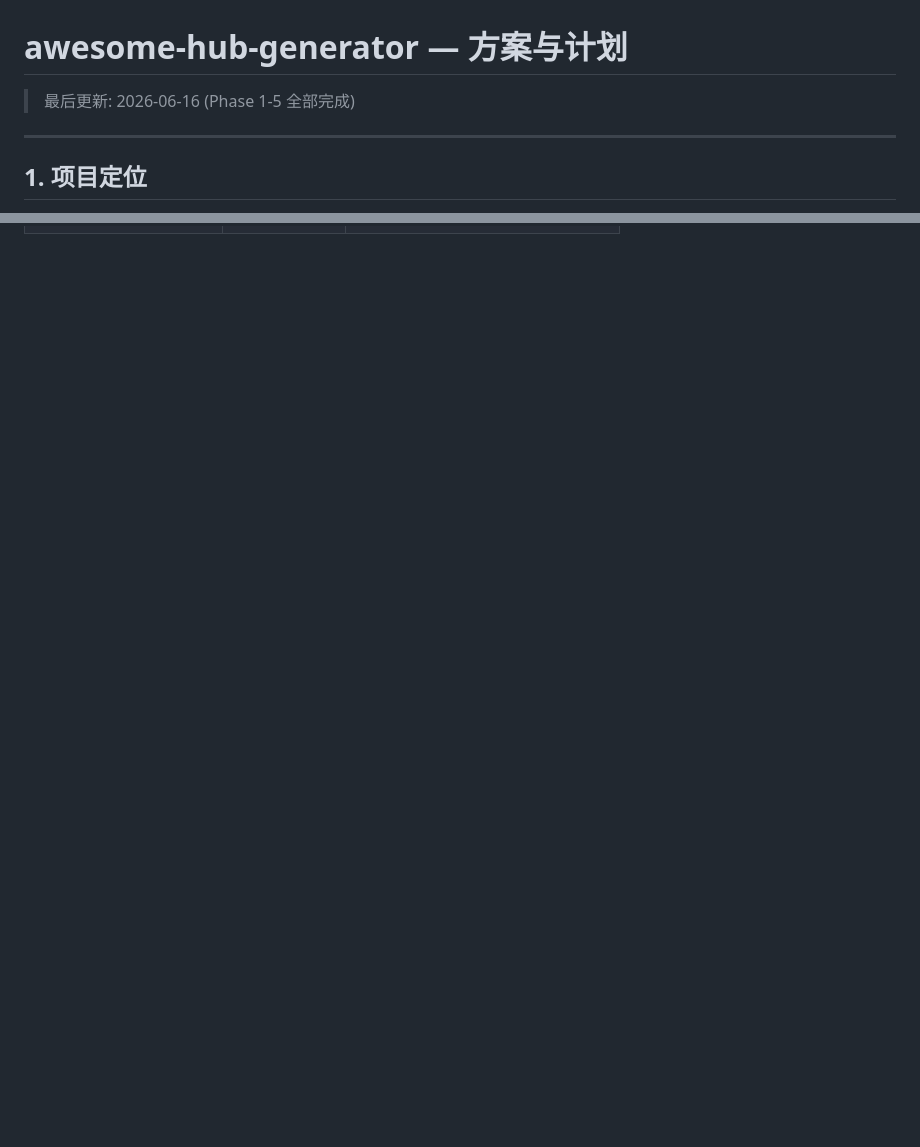
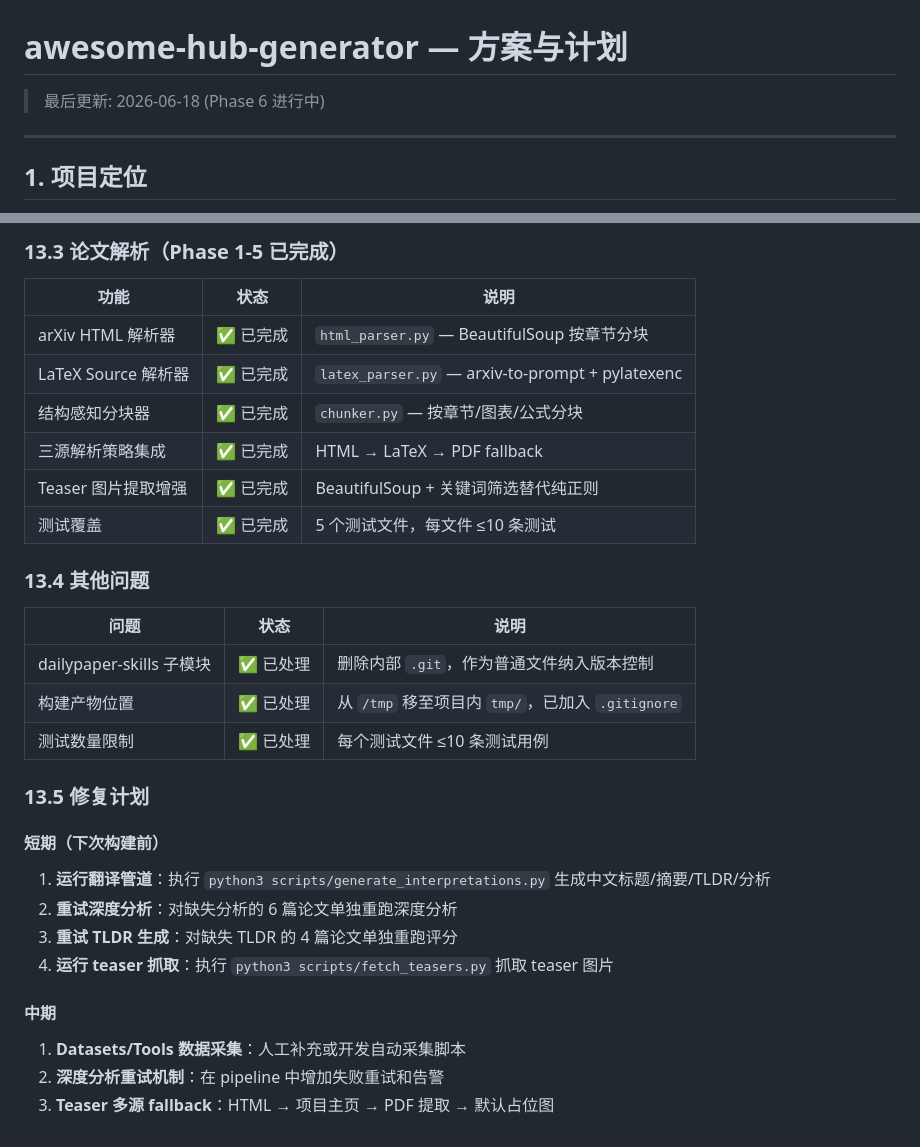
Before and after one commit to jin-s13/awesome-hub-generator, a Markdown page: PLAN.md, 2 parts joined by grey strips. GitHub-like rendering; blank space fills up the shorter version.

```diff
--- a/PLAN.md
+++ b/PLAN.md
@@ -1,6 +1,6 @@
 # awesome-hub-generator — 方案与计划
 
-> 最后更新: 2026-06-16 (Phase 1-5 全部完成)
+> 最后更新: 2026-06-18 (Phase 6 进行中)
 
 ---
 
@@ -727,0 +762,33 @@ SMART_MODEL_NAME=deepseek-v4-flash-260425   # 用于 SMART_LLM（深度分析，
+### 13.3 论文解析（Phase 1-5 已完成）
+
+| 功能 | 状态 | 说明 |
+|------|------|------|
+| arXiv HTML 解析器 | ✅ 已完成 | `html_parser.py` — BeautifulSoup 按章节分块 |
+| LaTeX Source 解析器 | ✅ 已完成 | `latex_parser.py` — arxiv-to-prompt + pylatexenc |
+| 结构感知分块器 | ✅ 已完成 | `chunker.py` — 按章节/图表/公式分块 |
+| 三源解析策略集成 | ✅ 已完成 | HTML → LaTeX → PDF fallback |
+| Teaser 图片提取增强 | ✅ 已完成 | BeautifulSoup + 关键词筛选替代纯正则 |
+| 测试覆盖 | ✅ 已完成 | 5 个测试文件，每文件 ≤10 条测试 |
+
+### 13.4 其他问题
+
+| 问题 | 状态 | 说明 |
+|------|------|------|
+| dailypaper-skills 子模块 | ✅ 已处理 | 删除内部 `.git`，作为普通文件纳入版本控制 |
+| 构建产物位置 | ✅ 已处理 | 从 `/tmp` 移至项目内 `tmp/`，已加入 `.gitignore` |
+| 测试数量限制 | ✅ 已处理 | 每个测试文件 ≤10 条测试用例 |
+
+### 13.5 修复计划
+
+#### 短期（下次构建前）
+
+1. **运行翻译管道**：执行 `python3 scripts/generate_interpretations.py` 生成中文标题/摘要/TLDR/分析
+2. **重试深度分析**：对缺失分析的 6 篇论文单独重跑深度分析
+3. **重试 TLDR 生成**：对缺失 TLDR 的 4 篇论文单独重跑评分
+4. **运行 teaser 抓取**：执行 `python3 scripts/fetch_teasers.py` 抓取 teaser 图片
+
+#### 中期
+
+1. **Datasets/Tools 数据采集**：人工补充或开发自动采集脚本
+2. **深度分析重试机制**：在 pipeline 中增加失败重试和告警
+3. **Teaser 多源 fallback**：HTML → 项目主页 → PDF 提取 → 默认占位图
```
Also changed, not shown: other parts of PLAN.md (+34 -0 lines).
